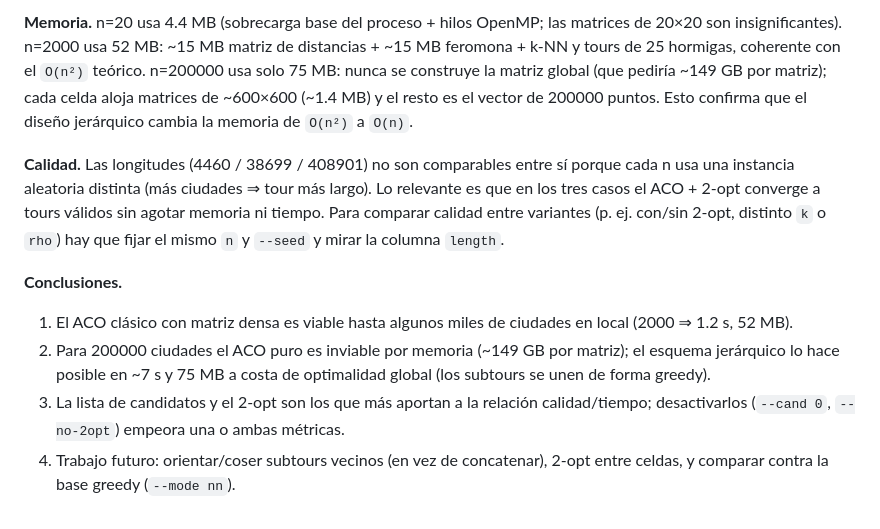
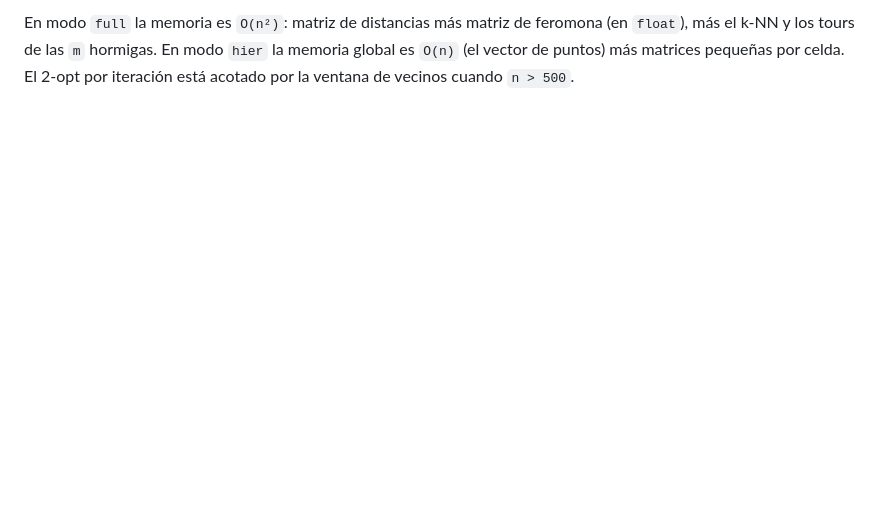
Before and after one commit to JAGR1792/ACO, a Markdown page: README.md, the part around the change printed below. Drawn GitHub-style; blank space fills up the shorter version.

```diff
--- a/README.md
+++ b/README.md
@@ -160,28 +66 @@ por iteración).
-**Memoria.**
-n=20 usa 4.4 MB (sobrecarga base del proceso + hilos OpenMP; las matrices de
-20×20 son insignificantes). n=2000 usa 52 MB: ~15 MB matriz de distancias +
-~15 MB feromona + k-NN y tours de 25 hormigas, coherente con el `O(n²)` teórico.
-n=200000 usa solo 75 MB: nunca se construye la matriz global (que pediría
-~149 GB por matriz); cada celda aloja matrices de ~600×600 (~1.4 MB) y el resto
-es el vector de 200000 puntos. Esto confirma que el diseño jerárquico cambia la
-memoria de `O(n²)` a `O(n)`.
-
-**Calidad.**
-Las longitudes (4460 / 38699 / 408901) no son comparables entre sí porque cada n
-usa una instancia aleatoria distinta (más ciudades ⇒ tour más largo). Lo
-relevante es que en los tres casos el ACO + 2-opt converge a tours válidos sin
-agotar memoria ni tiempo. Para comparar calidad entre variantes (p. ej.
-con/sin 2-opt, distinto `k` o `rho`) hay que fijar el mismo `n` y `--seed` y
-mirar la columna `length`.
-
-**Conclusiones.**
-1. El ACO clásico con matriz densa es viable hasta algunos miles de ciudades en
-   local (2000 ⇒ 1.2 s, 52 MB).
-2. Para 200000 ciudades el ACO puro es inviable por memoria (~149 GB por
-   matriz); el esquema jerárquico lo hace posible en ~7 s y 75 MB a costa de
-   optimalidad global (los subtours se unen de forma greedy).
-3. La lista de candidatos y el 2-opt son los que más aportan a la relación
-   calidad/tiempo; desactivarlos (`--cand 0`, `--no-2opt`) empeora una o ambas
-   métricas.
-4. Trabajo futuro: orientar/coser subtours vecinos (en vez de concatenar),
-   2-opt entre celdas, y comparar contra la base greedy (`--mode nn`).
+En modo `full` la memoria es `O(n²)`: matriz de distancias más matriz de feromona (en `float`), más el k-NN y los tours de las `m` hormigas. En modo `hier` la memoria global es `O(n)` (el vector de puntos) más matrices pequeñas por celda. El 2-opt por iteración está acotado por la ventana de vecinos cuando `n > 500`.
```
Also changed, not shown: other parts of README.md (+34 -128 lines), img/benchmark.png (renamed from benchmark.png), 3 other files.
